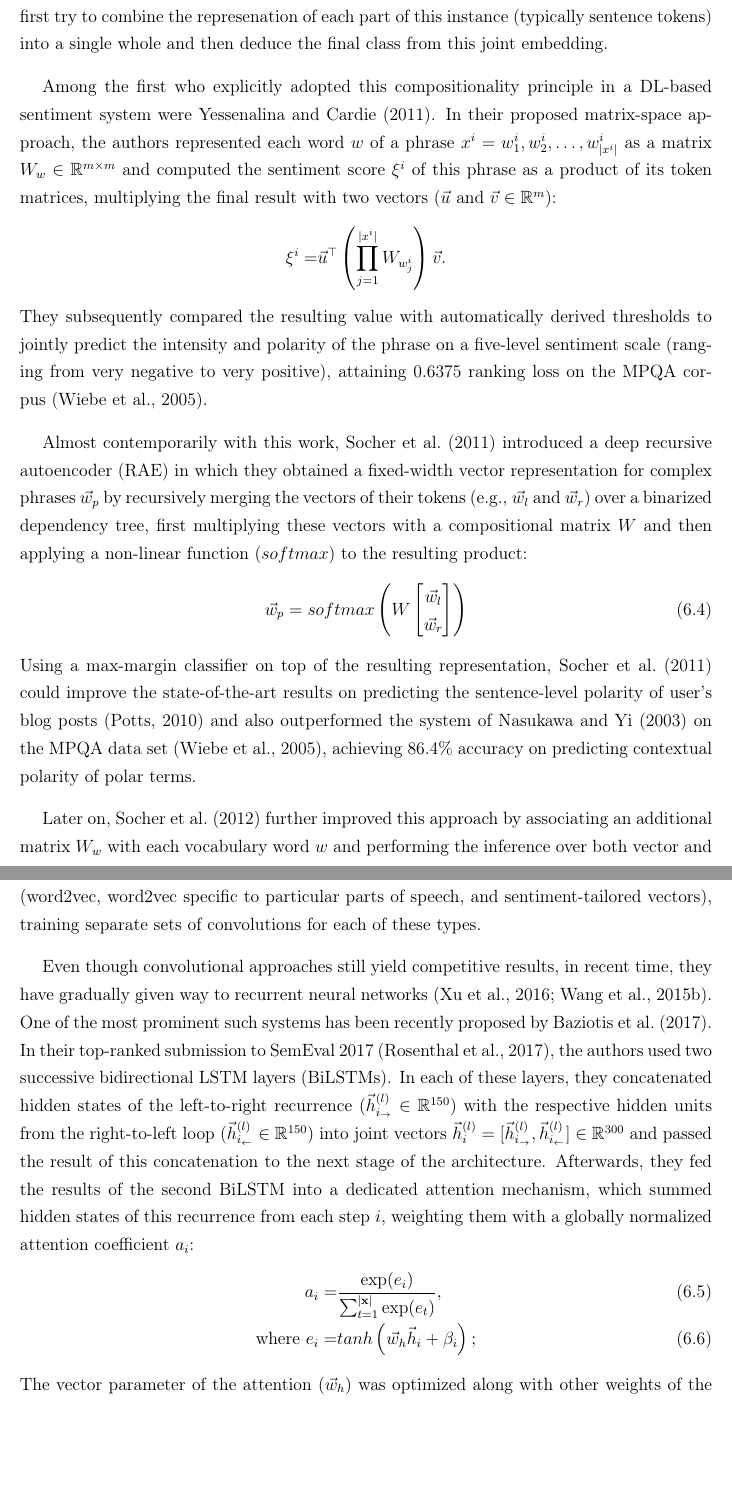
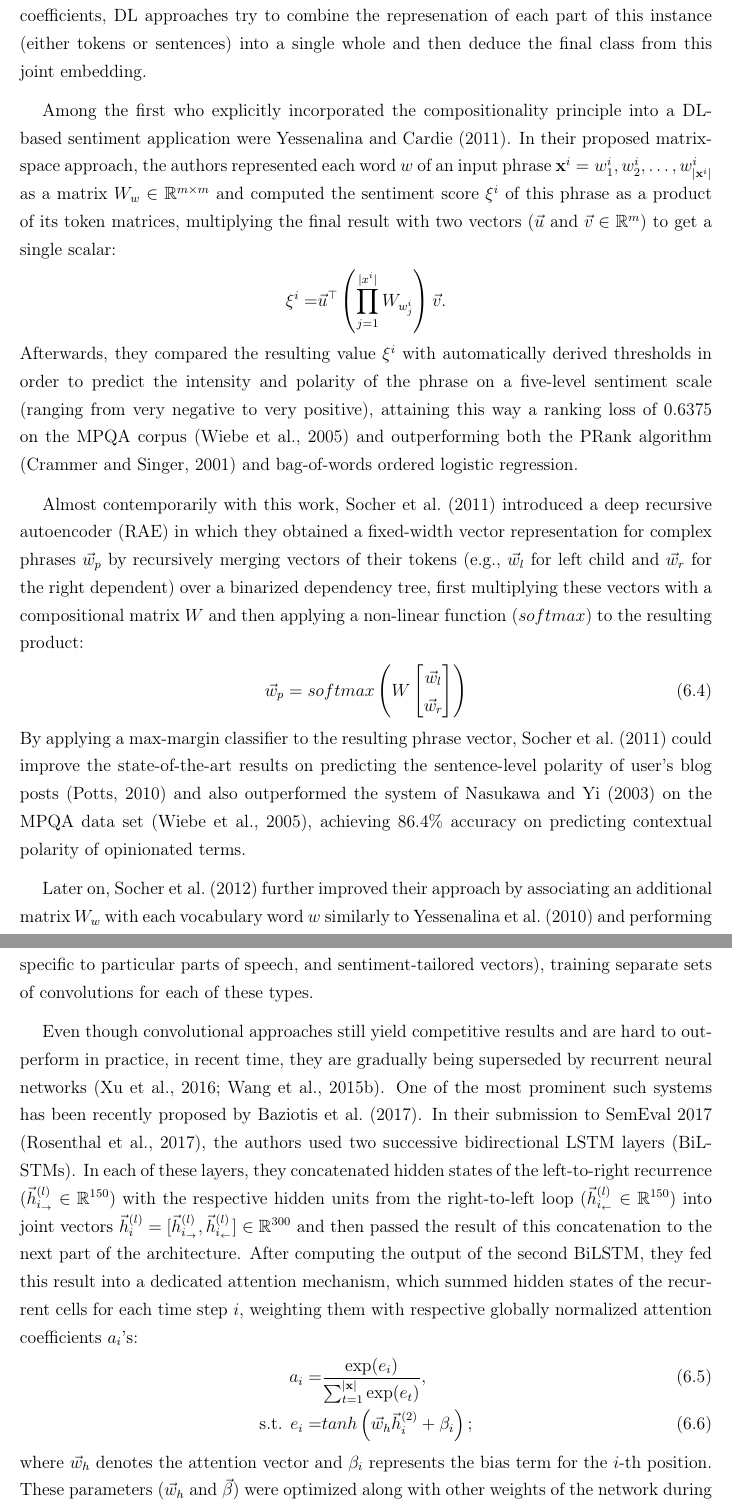
Before and after one commit to WladimirSidorenko/Dissertation, a LaTeX thesis (sidarenka_thesis.tex, which reads sentiment_cgsa.tex): two parts of pages 141 and 143 of 185 before the commit and two parts of pages 141 and 143 of 184 after it, joined at a grey line, cut so that both start at the same text, the shorter picture padded with empty space. Compiled offline with pdfLaTeX.

Commit message:
updated description of deep-learning--based systems

```diff
--- a/sentiment_cgsa.tex
+++ b/sentiment_cgsa.tex
@@ -2289,3 +2274,0 @@ on the sum of these features' values multiplied with their respective
-coefficients, DL approaches first try to combine the represenation of
-each part of this instance (typically sentence tokens) into a single
-whole and then deduce the final class from this joint embedding.
@@ -2292,3 +2288,7 @@ whole and then deduce the final class from this joint embedding.
+features' values multiplied with their respective coefficients, DL
+approaches try to combine the represenation of each part of this
+instance (either tokens or sentences) into a single whole and then
+deduce the final class from this joint embedding.
 
 % \todo{Unite into a single ``compositionality'' paragraph.}
 
@@ -2334,50 +2334,56 @@ whole and then deduce the final class from this joint embedding.
 % corpus \cite{Wiebe:05}, outperforming plain rule-based and
 % bag-of-features approaches.
 
-Among the first who explicitly adopted this compositionality principle
-in a DL-based sentiment system were \citet{Yessenalina:11}.  In their
-proposed matrix-space approach, the authors represented each word $w$
-of a phrase $x^i = w^i_1, w^i_2, \ldots, w^i_{|x^i|}$ as a matrix
+Among the first who explicitly incorporated the compositionality
+principle into a DL-based sentiment application were
+\citet{Yessenalina:11}.  In their proposed matrix-space approach, the
+authors represented each word $w$ of an input phrase $\mathbf{x}^i =
+w^i_1, w^i_2, \ldots, w^i_{|\mathbf{x}^i|}$ as a matrix
 $W_{w}\in\mathbb{R}^{m\times m}$ and computed the sentiment score
 $\xi^i$ of this phrase as a product of its token matrices, multiplying
 the final result with two vectors ($\vec{u}$ and
-$\vec{v}\in\mathbb{R}^m$):
+$\vec{v}\in\mathbb{R}^m$) to get a single scalar:
 \begin{align*}
   \xi^i =& \vec{u}^\top\left(\prod_{j=1}^{|x^i|}W_{w^i_j}\right)\vec{v}.
 \end{align*}
-They subsequently compared the resulting value with automatically
-derived thresholds to jointly predict the intensity and polarity of
-the phrase on a five-level sentiment scale (ranging from very negative
-to very positive), attaining 0.6375 ranking loss on the MPQA
-corpus~\cite{Wiebe:05}. %  With this method, \citet{Yessenalina:11}
-% outperformed the PRank algorithm and bag-of-words ordered logistic
-% regression on the MPQA corpus~\cite{Wiebe:05}, attaining the lowest
-% ranking loss (0.6375) among these systems.
+Afterwards, they compared the resulting value $\xi^i$ with
+automatically derived thresholds in order to predict the intensity and
+polarity of the phrase on a five-level sentiment scale (ranging from
+very negative to very positive), attaining this way a ranking loss of
+0.6375 on the MPQA corpus~\cite{Wiebe:05} and outperforming both the
+PRank algorithm \cite{Crammer:01} and bag-of-words ordered logistic
+regression.
+% method, \citet{Yessenalina:11} outperformed the PRank algorithm and
+% bag-of-words ordered logistic regression on the MPQA
+% corpus~\cite{Wiebe:05}, attaining the lowest ranking loss (0.6375)
+% among these systems.
 
 Almost contemporarily with this work, \citet{Socher:11} introduced a
 deep recursive autoencoder (RAE) in which they obtained a fixed-width
 vector representation for complex phrases $\vec{w}_p$ by recursively
-merging the vectors of their tokens (e.g., $\vec{w}_l$ and
-$\vec{w}_r$) over a binarized dependency tree, first multiplying these
-vectors with a compositional matrix $W$ and then applying a non-linear
-function ($softmax$) to the resulting product:
+merging vectors of their tokens (e.g., $\vec{w}_l$ for left child and
+$\vec{w}_r$ for the right dependent) over a binarized dependency tree,
+first multiplying these vectors with a compositional matrix $W$ and
+then applying a non-linear function ($softmax$) to the resulting
+product:
 \begin{align}
   \vec{w}_p &= softmax\left(W\begin{bmatrix}
       \vec{w}_l\\
       \vec{w}_r
   \end{bmatrix}\right)\label{cgsa:eq:socher-11}
 \end{align}
-Using a max-margin classifier on top of the resulting representation,
+By applying a max-margin classifier to the resulting phrase vector,
 \citet{Socher:11} could improve the state-of-the-art results on
 predicting the sentence-level polarity of user's blog
 posts~\cite{Potts:10} and also outperformed the system
 of~\citet{Nasukawa:03} on the MPQA data set~\cite{Wiebe:05}, achieving
-86.4\% accuracy on predicting contextual polarity of polar terms.
-
-Later on, \citet{Socher:12} further improved this approach by
+86.4\% accuracy on predicting contextual polarity of opinionated
+terms.
+
+Later on, \citet{Socher:12} further improved their approach by
 associating an additional matrix $W_w$ with each vocabulary word $w$
-and performing the inference over both vector and matrix
-representations:
+similarly to~\citet{Yessenalina:10} and performing the inference
+simultaneously over both vector and matrix representations:
 \begin{align*}
   \vec{w}_p = tanh\left(W_v \begin{bmatrix}W_r\vec{w}_l\\
       W_l \vec{w}_r\end{bmatrix} \right),\\
@@ -2459,5 +2463,7 @@ at the end and achieving this way 0.671~\F$^{+/-}$ on the SemEval-2015
-data.  A similar enhancement was also proposed by~\citet{Rouvier:16},
-who likewise utilized three different types of embeddings (word2vec,
+embeddings to the second), joining their output at the end and
+achieving this way 0.671~\F$^{+/-}$ on the SemEval-2015 testset.  A
+similar enhancement was also proposed by~\citet{Rouvier:16}, who
+likewise utilized three different types of embeddings (word2vec,
 word2vec specific to particular parts of speech, and
 sentiment-tailored vectors), training separate sets of convolutions
 for each of these types.
@@ -2536,26 +2542,30 @@ for each of these types.
 % \done[inline]{\citet{Baziotis:17}, \citet{Cliche:17},
 % \citet{Rouvier:17}}
 
-Even though convolutional approaches still yield competitive results,
-in recent time, they have gradually given way to recurrent neural
-networks \cite{Xu:16,Wang:15}.  One of the most prominent such systems
-has been recently proposed by~\citet{Baziotis:17}.  In their
-top-ranked submission to SemEval~2017 \cite{Rosenthal:17}, the authors
-used two successive bidirectional LSTM layers (BiLSTMs).  In each of
-these layers, they concatenated hidden states of the left-to-right
-recurrence ($\vec{h}^{(l)}_{i_{\rightarrow}}\in\mathbb{R}^{150}$) with
-the respective hidden units from the right-to-left loop
+Even though convolutional approaches still yield competitive results
+and are hard to outperform in practice, in recent time, they are
+gradually being superseded by recurrent neural networks
+\cite{Xu:16,Wang:15}.  One of the most prominent such systems has been
+recently proposed by~\citet{Baziotis:17}.  In their submission to
+SemEval~2017 \cite{Rosenthal:17}, the authors used two successive
+bidirectional LSTM layers (BiLSTMs).  In each of these layers, they
+concatenated hidden states of the left-to-right recurrence
+($\vec{h}^{(l)}_{i_{\rightarrow}}\in\mathbb{R}^{150}$) with the
+respective hidden units from the right-to-left loop
 ($\vec{h}^{(l)}_{i_{\leftarrow}}\in\mathbb{R}^{150}$) into joint
 vectors $\vec{h}_i^{(l)} = [\vec{h}^{(l)}_{i_{\rightarrow}},
-  \vec{h}^{(l)}_{i_{\leftarrow}}]\in\mathbb{R}^{300}$ and passed the
-result of this concatenation to the next stage of the architecture.
-Afterwards, they fed the results of the second BiLSTM into a dedicated
-attention mechanism, which summed hidden states of this recurrence
-from each step $i$, weighting them with a globally normalized
-attention coefficient $a_i$:
+  \vec{h}^{(l)}_{i_{\leftarrow}}]\in\mathbb{R}^{300}$ and then passed
+the result of this concatenation to the next part of the architecture.
+After computing the output of the second BiLSTM, they fed this result
+into a dedicated attention mechanism, which summed hidden states of
+the recurrent cells for each time step $i$, weighting them with
+respective globally normalized attention coefficients $a_i$'s:
 \begin{align}
-  a_i =& \frac{\exp(e_i)}{\sum_{t=1}^{|\mathbf{x}|}\exp(e_t)},\\
-  \textrm{where }e_i =& tanh\left(\vec{w}_h\vec{h}_i + \beta_i\right);
+  a_i =&
+  \frac{\exp(e_i)}{\sum_{t=1}^{|\mathbf{x}|}\exp(e_t)},\\ \textrm{s.t. }e_i
+  =& tanh\left(\vec{w}_h\vec{h}^{(2)}_i + \beta_i\right);
 \end{align}
-The vector parameter of the attention ($\vec{w}_h$) was optimized
-along with other weights of the network during the training stage.  To
+where $\vec{w}_h$ denotes the attention vector and $\beta_i$
+represents the bias term for the $i$-th position.  These parameters
+($\vec{w}_h$ and $\vec{\beta}$) were optimized along with other
+weights of the network during the training stage.  To make the final
```
Also changed, not shown: sentiment_cgsa.tex (84 more changed lines).
